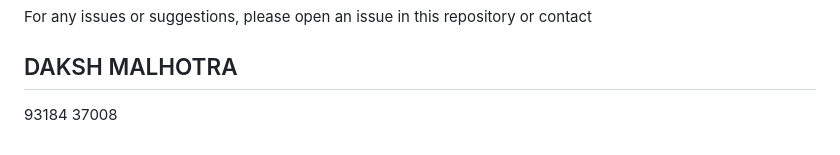
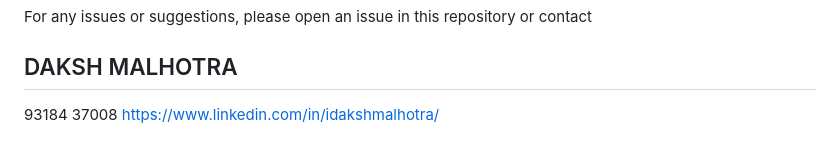
Before and after one commit to idakshmalhotra/roullet, a Markdown page: README.md, the part around the change. Drawn GitHub-style.

```diff
--- a/README.md
+++ b/README.md
@@ -120,3 +120,4 @@ This project is licensed under the MIT License. See `LICENSE` for details.
 For any issues or suggestions, please open an issue in this repository or contact
 ## DAKSH MALHOTRA
 93184 37008
+https://www.linkedin.com/in/idakshmalhotra/
```
